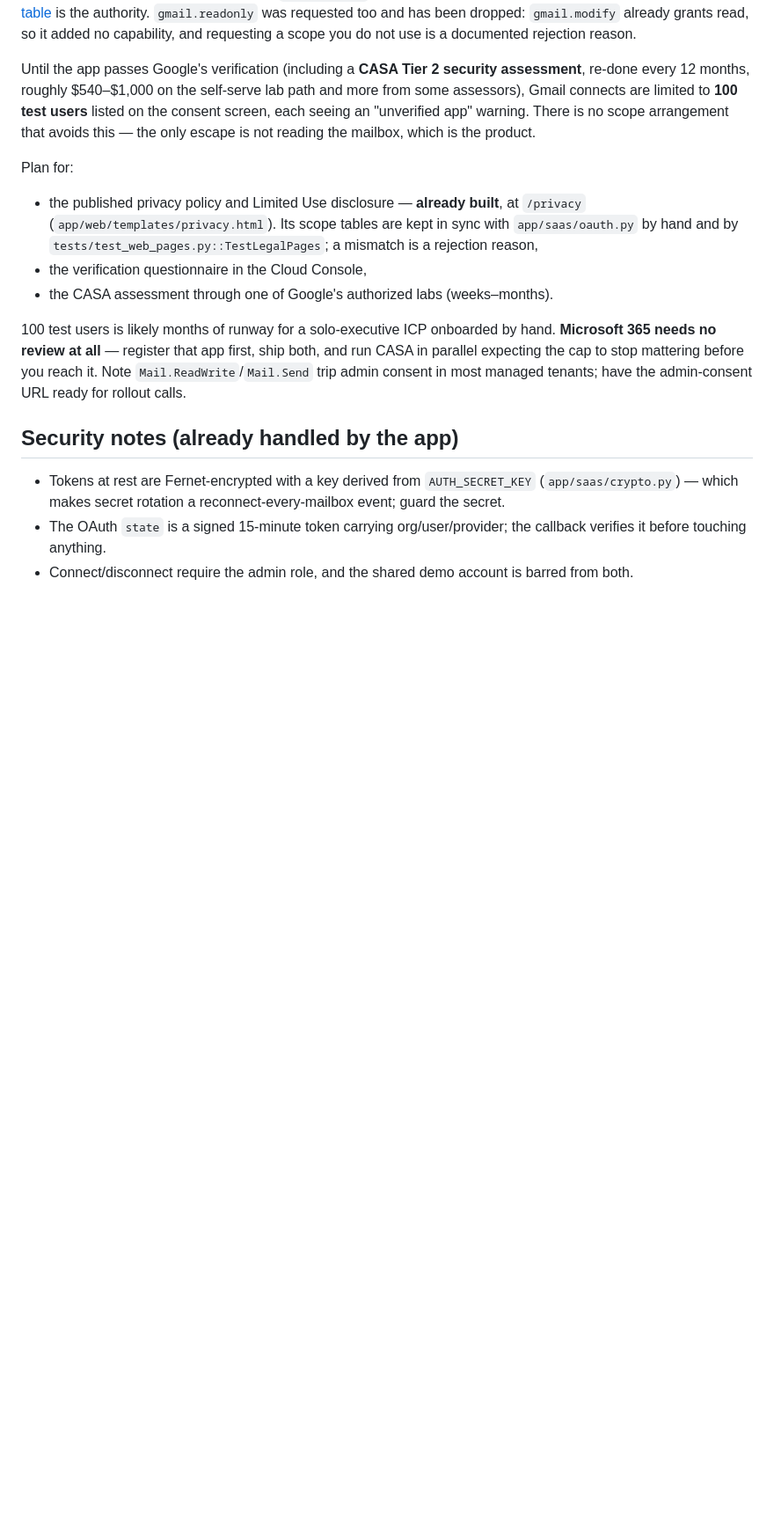
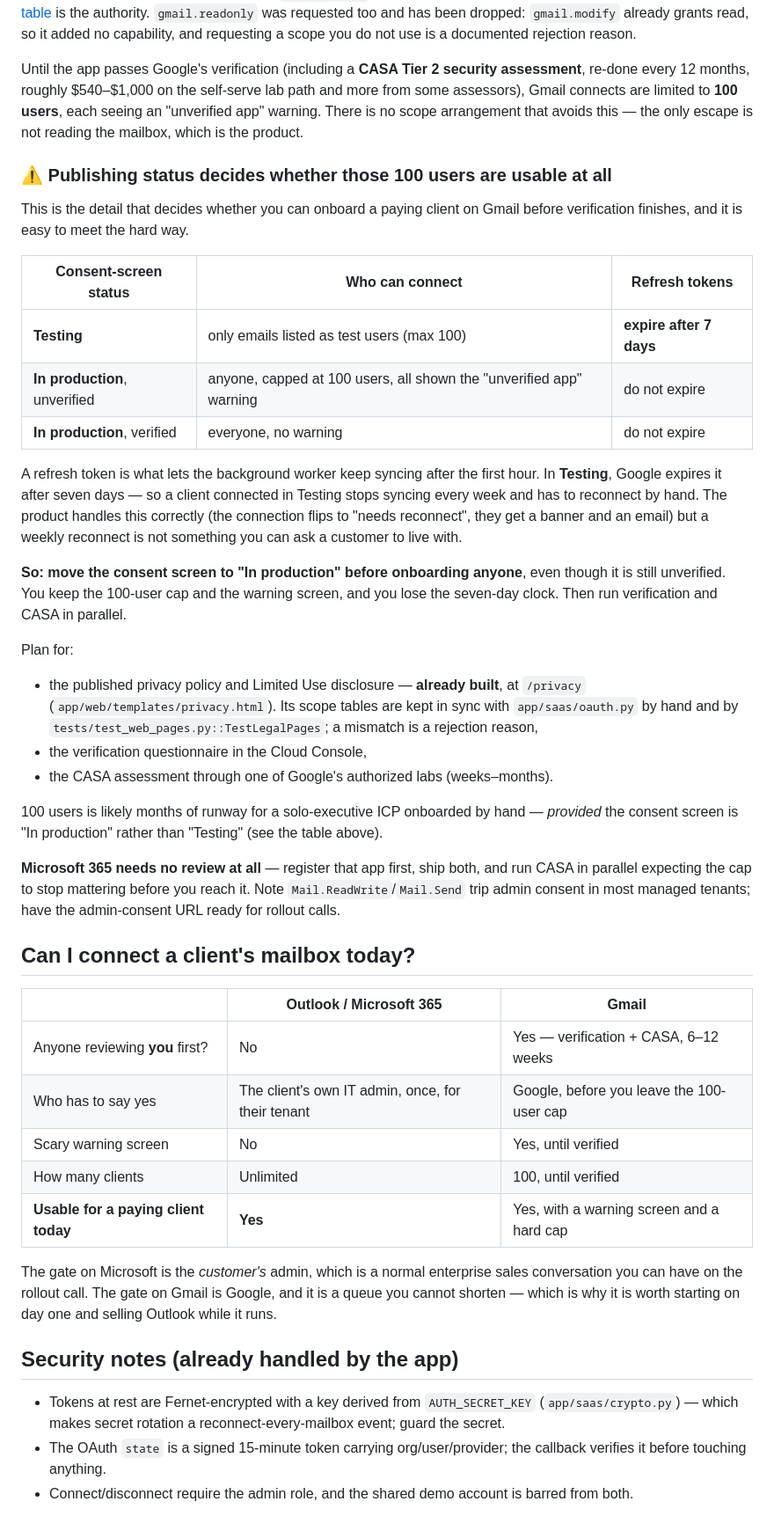
Before and after one commit to rogerdemello/autonomous-executive-email-copilot, a Markdown page: docs/OAUTH_SETUP.md, the part around the change. Shown at 88% size. Drawn GitHub-style; blank space fills up the shorter version.

Commit message:
Docs: the Gmail constraint that actually decides whether you can onboard
Both docs said "100 test users, each seeing an unverified-app warning" and left
it there, with the advice that 100 is months of runway. That advice is wrong in
the configuration it implicitly assumes.

While the OAuth consent screen's publishing status is "Testing", Google expires
refresh tokens after seven days. A refresh token is what lets the background
worker keep syncing after the first hour, so a client connected in Testing
stops syncing every week and has to reconnect by hand. The product handles it
correctly — the connection flips to "needs reconnect" and they get a banner and
an email — but a weekly reconnect is not something you can ask a customer to
live with, and "100 users of runway" quietly becomes zero.

Moving the consent screen to "In production" while still unverified keeps the
100-user cap and the warning screen and removes the seven-day clock. That is
the configuration to onboard on, and neither doc said so.

Also adds the straight answer to "can I connect a client's mailbox today?" —
Microsoft yes (the gate is the customer's own IT admin, a sales conversation),
Gmail yes but capped and warned (the gate is Google, a queue you cannot
shorten).

```diff
--- a/docs/OAUTH_SETUP.md
+++ b/docs/OAUTH_SETUP.md
@@ -66,9 +66,32 @@ a scope you do not use is a documented rejection reason.
 Until the app passes Google's verification (including a **CASA Tier 2 security
 assessment**, re-done every 12 months, roughly $540–$1,000 on the self-serve
 lab path and more from some assessors), Gmail connects are limited to
-**100 test users** listed on the consent screen, each seeing an
-"unverified app" warning. There is no scope arrangement that avoids this — the
-only escape is not reading the mailbox, which is the product.
+**100 users**, each seeing an "unverified app" warning. There is no scope
+arrangement that avoids this — the only escape is not reading the mailbox,
+which is the product.
+
+### ⚠ Publishing status decides whether those 100 users are usable at all
+
+This is the detail that decides whether you can onboard a paying client on
+Gmail before verification finishes, and it is easy to meet the hard way.
+
+| Consent-screen status | Who can connect | Refresh tokens |
+|---|---|---|
+| **Testing** | only emails listed as test users (max 100) | **expire after 7 days** |
+| **In production**, unverified | anyone, capped at 100 users, all shown the "unverified app" warning | do not expire |
+| **In production**, verified | everyone, no warning | do not expire |
+
+A refresh token is what lets the background worker keep syncing after the
+first hour. In **Testing**, Google expires it after seven days — so a client
+connected in Testing stops syncing every week and has to reconnect by hand.
+The product handles this correctly (the connection flips to "needs reconnect",
+they get a banner and an email) but a weekly reconnect is not something you can
+ask a customer to live with.
+
+**So: move the consent screen to "In production" before onboarding anyone**,
+even though it is still unverified. You keep the 100-user cap and the warning
+screen, and you lose the seven-day clock. Then run verification and CASA in
+parallel.
 
 Plan for:
 
@@ -79,11 +102,29 @@ Plan for:
 - the verification questionnaire in the Cloud Console,
 - the CASA assessment through one of Google's authorized labs (weeks–months).
 
-100 test users is likely months of runway for a solo-executive ICP onboarded
-by hand. **Microsoft 365 needs no review at all** — register that app first,
-ship both, and run CASA in parallel expecting the cap to stop mattering before
-you reach it. Note `Mail.ReadWrite`/`Mail.Send` trip admin consent in most
-managed tenants; have the admin-consent URL ready for rollout calls.
+100 users is likely months of runway for a solo-executive ICP onboarded by
+hand — *provided* the consent screen is "In production" rather than "Testing"
+(see the table above).
+
+**Microsoft 365 needs no review at all** — register that app first, ship both,
+and run CASA in parallel expecting the cap to stop mattering before you reach
+it. Note `Mail.ReadWrite`/`Mail.Send` trip admin consent in most managed
+tenants; have the admin-consent URL ready for rollout calls.
+
+## Can I connect a client's mailbox today?
+
+| | Outlook / Microsoft 365 | Gmail |
+|---|---|---|
+| Anyone reviewing **you** first? | No | Yes — verification + CASA, 6–12 weeks |
+| Who has to say yes | The client's own IT admin, once, for their tenant | Google, before you leave the 100-user cap |
+| Scary warning screen | No | Yes, until verified |
+| How many clients | Unlimited | 100, until verified |
+| **Usable for a paying client today** | **Yes** | Yes, with a warning screen and a hard cap |
+
+The gate on Microsoft is the *customer's* admin, which is a normal enterprise
+sales conversation you can have on the rollout call. The gate on Gmail is
+Google, and it is a queue you cannot shorten — which is why it is worth
+starting on day one and selling Outlook while it runs.
 
 ## Security notes (already handled by the app)
 
```
Also changed, not shown: LAUNCH_CHECKLIST.md (+11 -2 lines).
